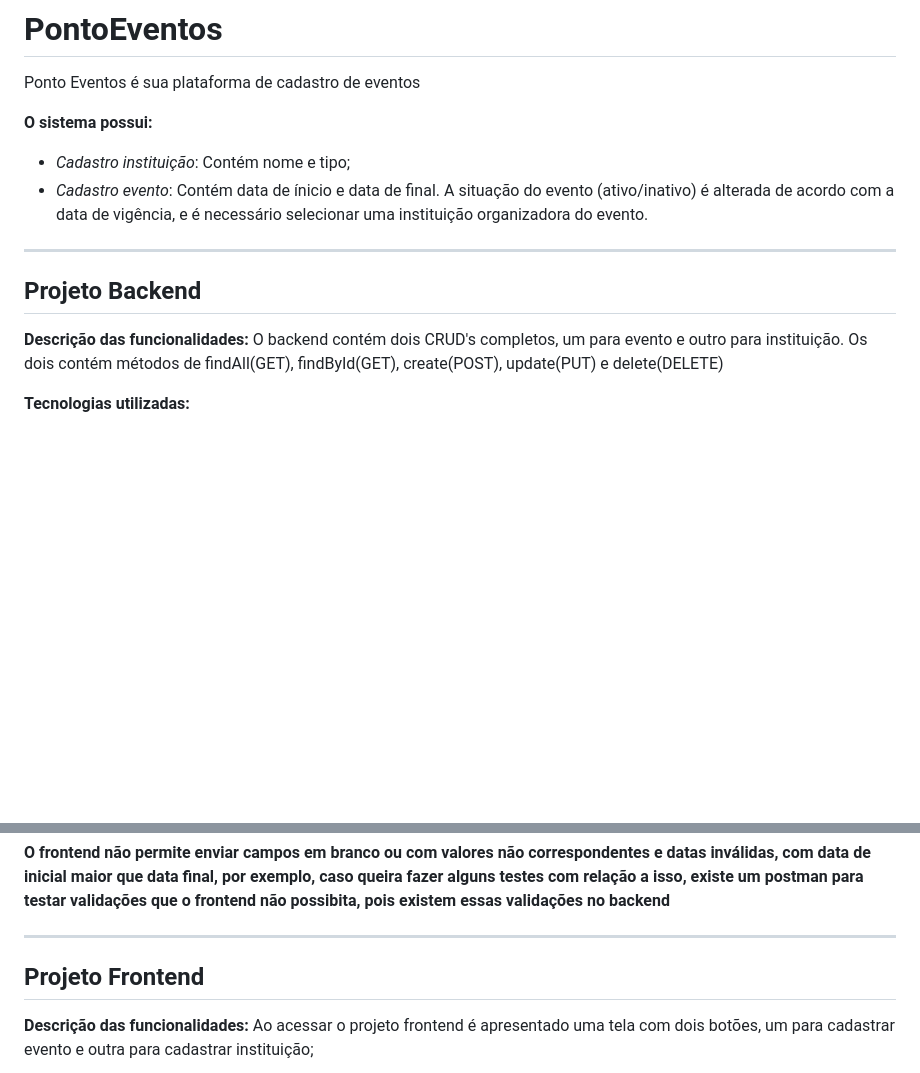
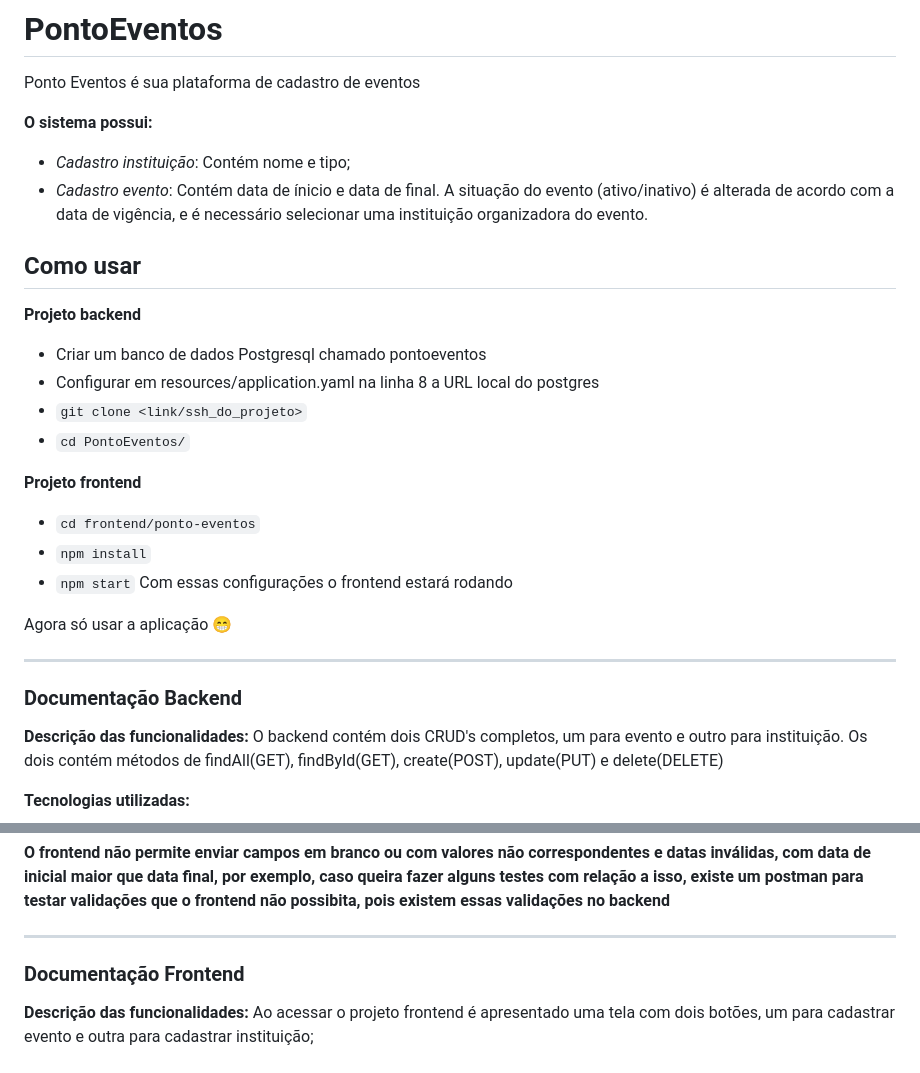
Before and after one commit to FariasGabriela/PontoEventos, a Markdown page: README.md, 2 parts joined by grey strips. Rendered like a GitHub page; blank space fills up the shorter version.

````diff
--- a/README.md
+++ b/README.md
@@ -5,9 +5,25 @@ Ponto Eventos é sua plataforma de cadastro de eventos
 - *Cadastro instituição*: Contém nome e tipo;
 - *Cadastro evento*: Contém data de ínicio e data de final. A situação do evento (ativo/inativo) é alterada de acordo com a data de vigência, e é necessário selecionar uma instituição organizadora do evento.
 
+
+## Como usar
+**Projeto backend**
+- Criar um banco de dados Postgresql chamado pontoeventos
+- Configurar em resources/application.yaml na linha 8 a URL local do postgres
+- ``` git clone <link/ssh_do_projeto> ```
+- ``` cd PontoEventos/ ```
+
+**Projeto frontend**
+- ``` cd frontend/ponto-eventos ```
+- ``` npm install ```
+- ``` npm start ```
+Com essas configurações o frontend estará rodando
+
+Agora só usar a aplicação 😁
+
 ---
 
-## Projeto Backend
+### Documentação Backend
 
 **Descrição das funcionalidades:**
 O backend contém dois CRUD's completos, um para evento e outro para instituição. Os dois contém métodos de findAll(GET), findById(GET), create(POST), update(PUT) e delete(DELETE)
@@ -44,7 +60,7 @@ Esse exemplo define que o método vai ser executado as 10:15 todo dia, é possiv
 
 ---
 
-## Projeto Frontend
+### Documentação Frontend
 
 **Descrição das funcionalidades:**
 Ao acessar o projeto frontend é apresentado uma tela com dois botões, um para cadastrar evento e outra para cadastrar instituição;
````
